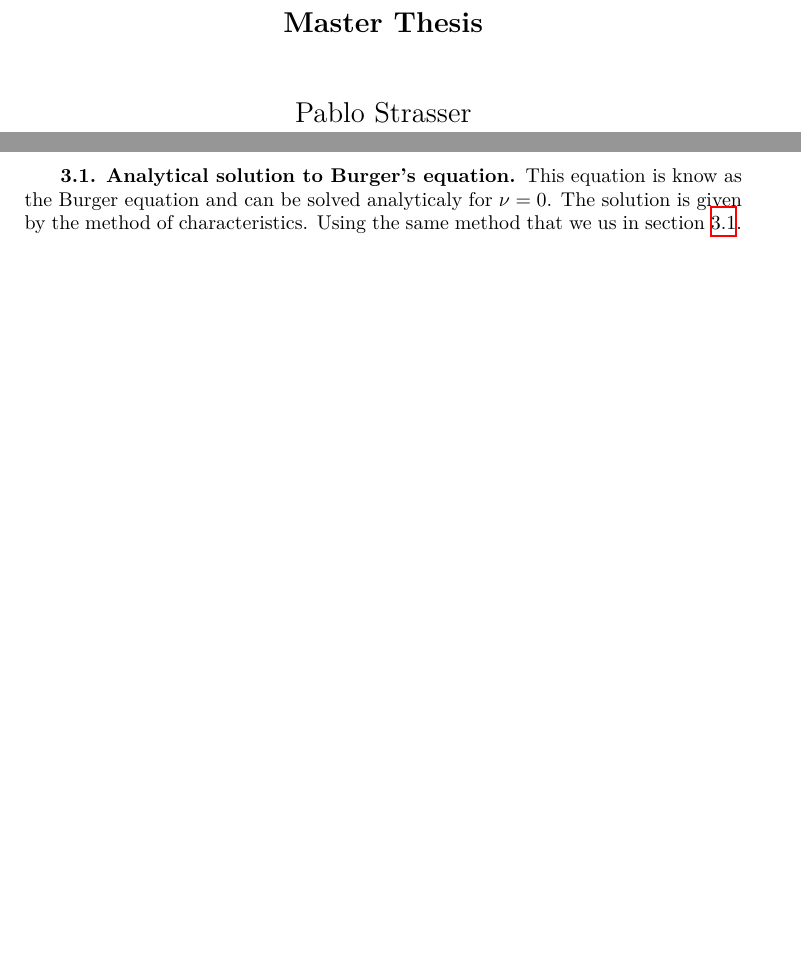
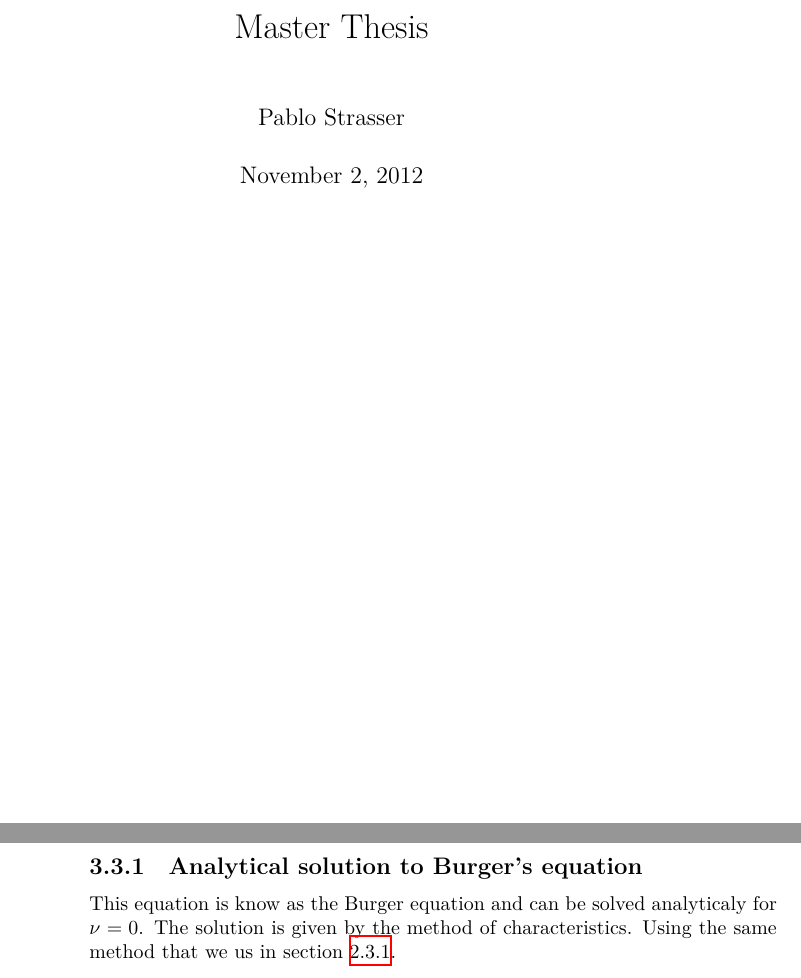
Before and after one commit to Strasser-Pablo/Master-Written-Thesis, a LaTeX thesis (main.tex): two parts of pages 1 and 12 of 16 before the commit and two parts of pages 1 and 14 of 20 after it, joined at a grey line, cut so that both start at the same text, the shorter picture padded with empty space. Compiled offline with XeLaTeX.

Commit message:
Use of book instead of amsbook

```diff
--- a/main.tex
+++ b/main.tex
@@ -1,8 +1,10 @@
-\documentclass[a4paper]{amsbook}
+\documentclass[a4paper]{book}
 
 %Package inclusion
 \usepackage{fontspec}
 \usepackage{hyperref}
+\usepackage{amsmath}
+\usepackage{amsthm}
 \usepackage{listings}
 \usepackage{tikz}
 \usepackage{verbatim}
@@ -67,9 +69,9 @@
 \newtheorem{cor}[thm]{Corollaire}
 
 \begin{document}
-\dominitoc
 %make the title page
 \maketitle
+\dominitoc
 \tableofcontents
 \include{introduction/main}
 \include{analytical/main}
```
